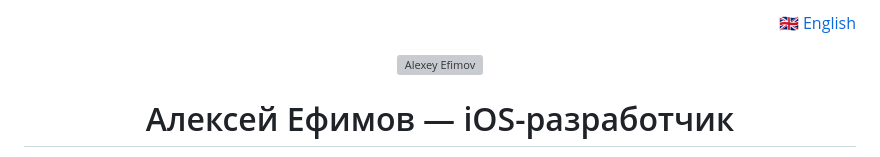
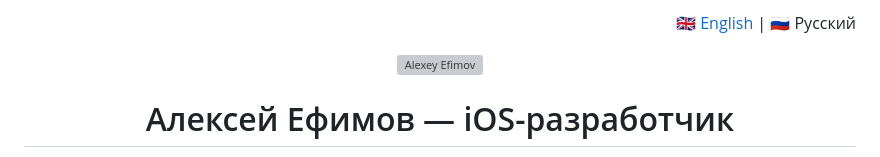
Before and after one commit to LexDeBash/megacv, a Markdown page: README.md, the part around the change. GitHub-like rendering; grey boxes are pictures that could not be loaded.

```diff
--- a/README.md
+++ b/README.md
@@ -1,6 +1,6 @@
 
 <p align="right">
-  <a href="./en/index.html">🇬🇧 English</a>
+  <a href="./en/index.html">🇬🇧 English</a> | 🇷🇺 Русский
 </p>
 
 <p align="center">
```
